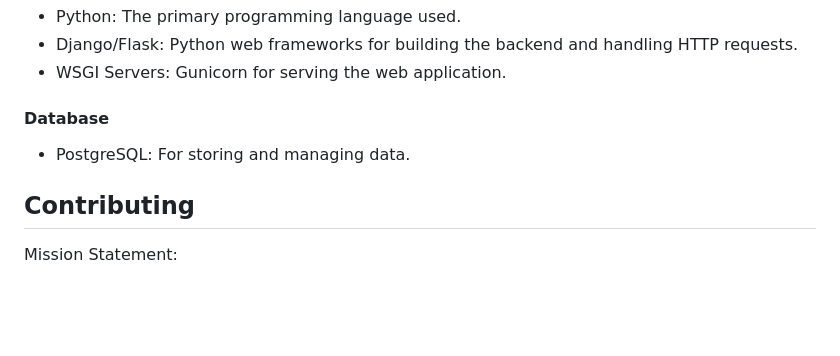
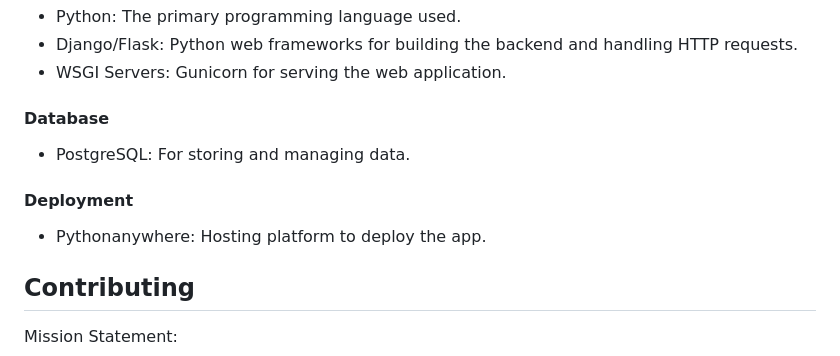
Before and after one commit to mmunson94/Mmunson-P5-Phone-shop, a Markdown page: README.md, the part around the change. Drawn GitHub-style; blank space fills up the shorter version.

```diff
--- a/README.md
+++ b/README.md
@@ -155,6 +155,9 @@ In order to build the website, various software tools and technologies were used
 #### Database
 - PostgreSQL: For storing and managing data.
 
+#### Deployment
+- Pythonanywhere: Hosting platform to deploy the app.
+
 ## Contributing
 
 Mission Statement:
```
